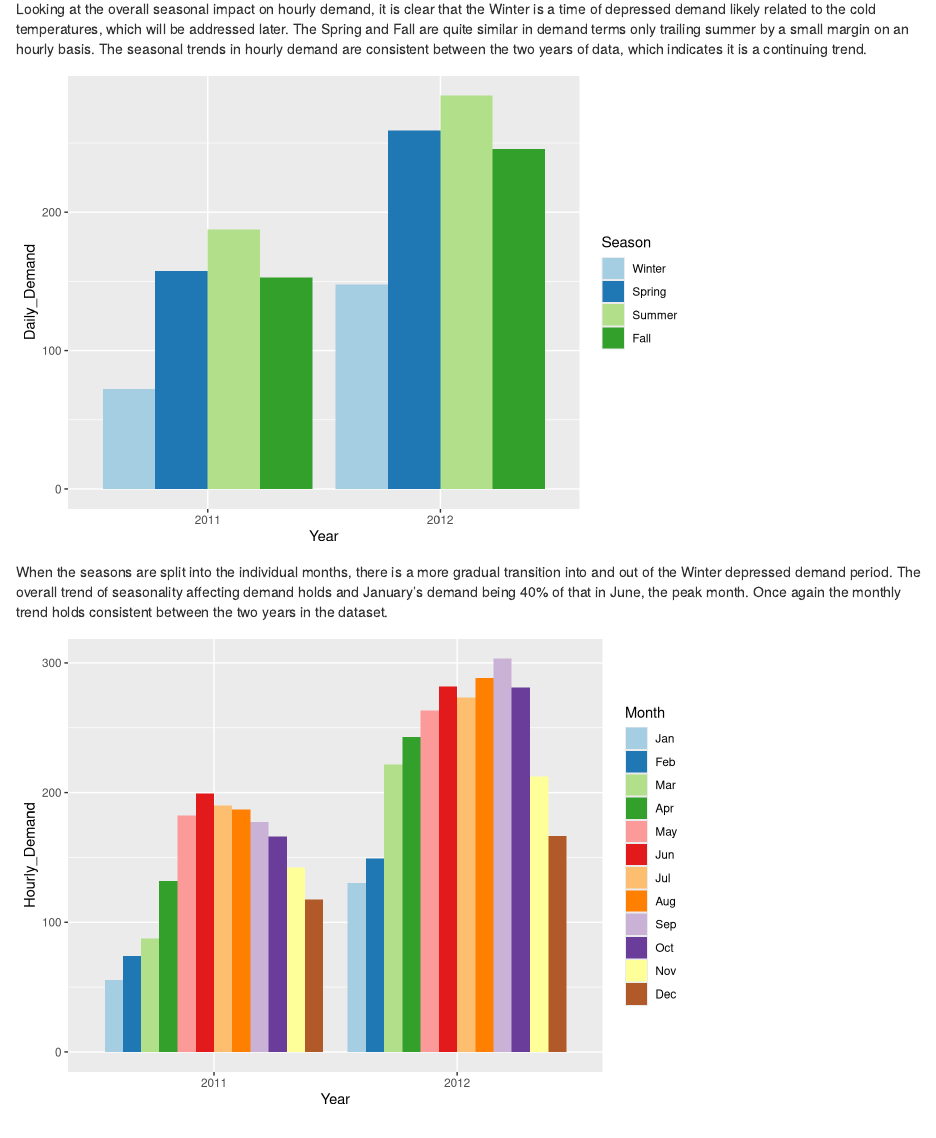
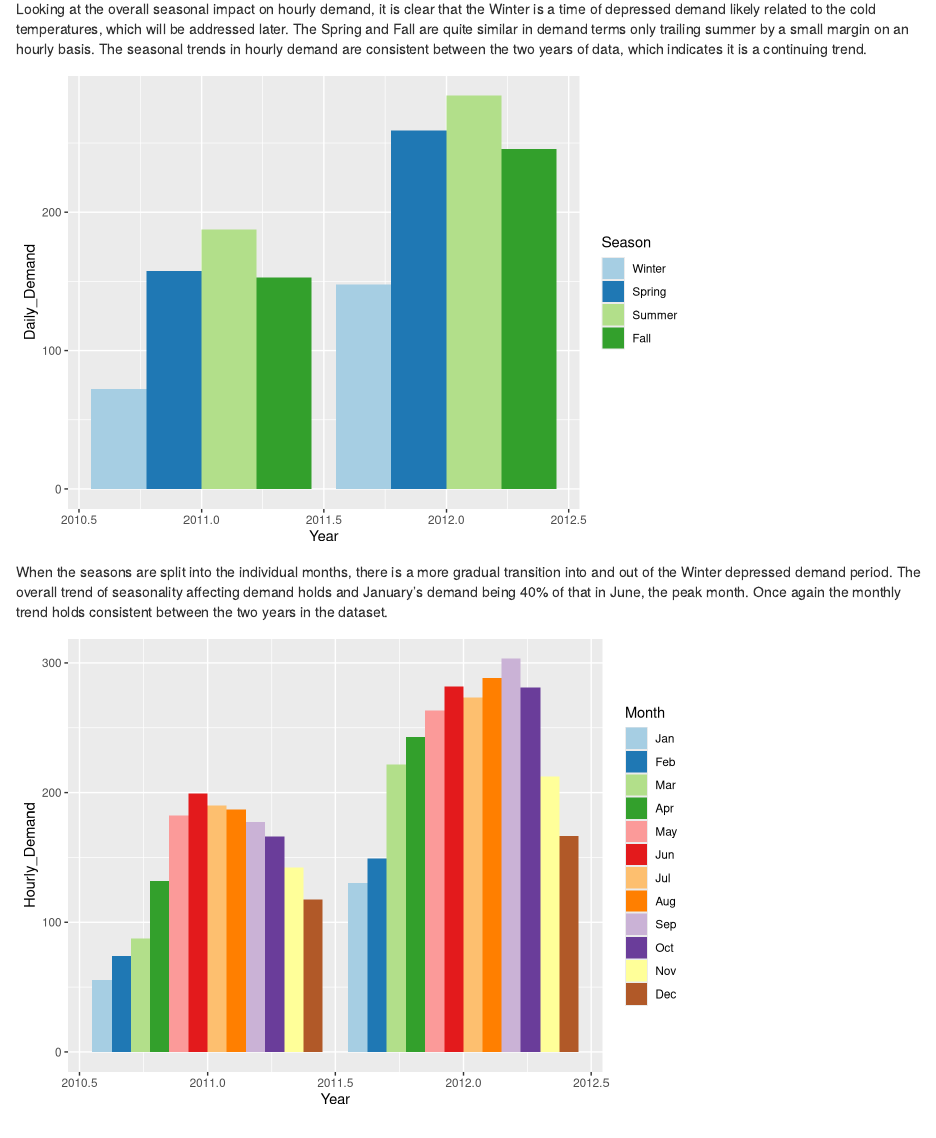
Before and after one commit to nrkuker/StatsGroupProject, an R Markdown document (code/FinalReport_draft.Rmd): the page in a window 1100 px wide, from 900 px down. Rendered offline with R 4.5, knitr and Pandoc, with nearby package versions; drawn as R Markdown's standard HTML page in place of the format the file asks for.

Commit message:
change year_levels

````diff
--- a/code/FinalReport_draft.Rmd
+++ b/code/FinalReport_draft.Rmd
@@ -20,7 +20,7 @@ bikes <- read.csv("../data/Capital Bike Sharing data by hour.csv")
 # global variables
 month_levels <- c("Jan", "Feb", "Mar", "Apr", "May", "Jun",
                   "Jul", "Aug", "Sep", "Oct", "Nov", "Dec")
-year_levels <- c("2011", "2012")
+year_levels <- c(2011, 2012)
 season_levels <- c("Winter", "Spring", "Summer", "Fall")
 weather_levels <- c("Clear", "Mist", "Light Precip.", "Heavy Precip.")
 ```
````
